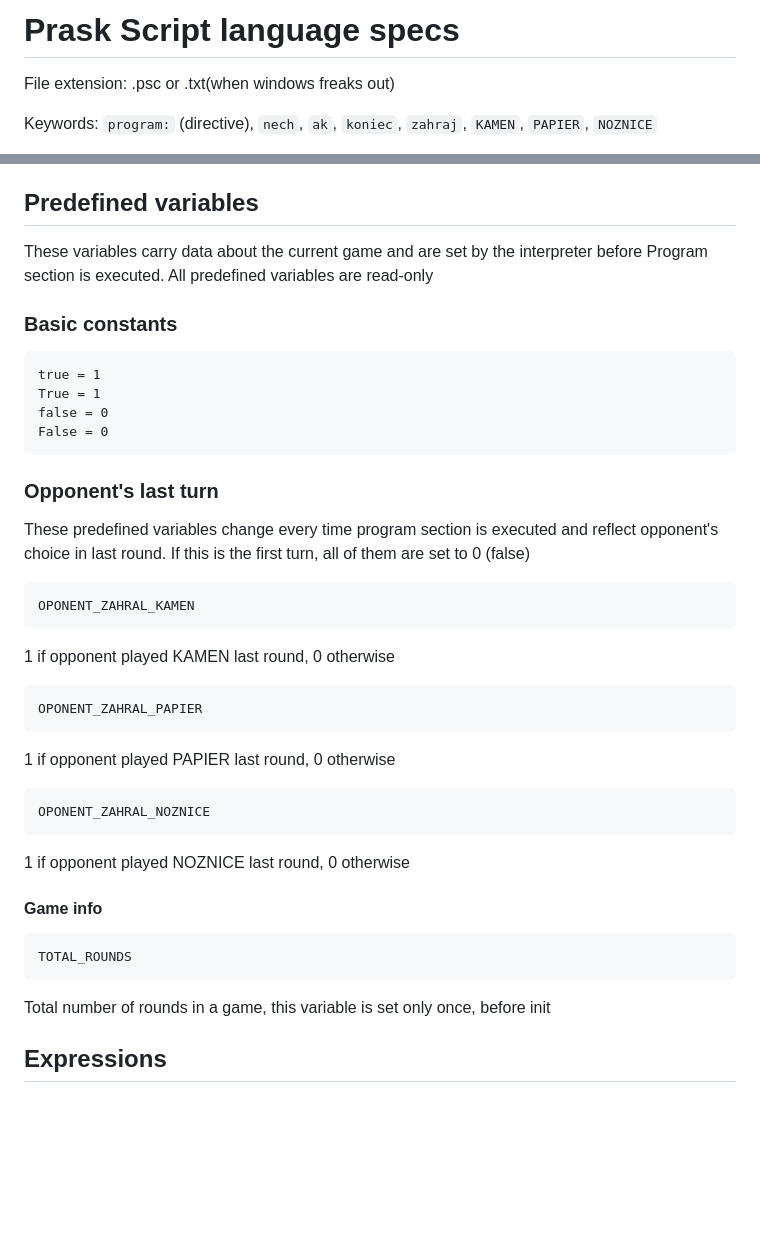
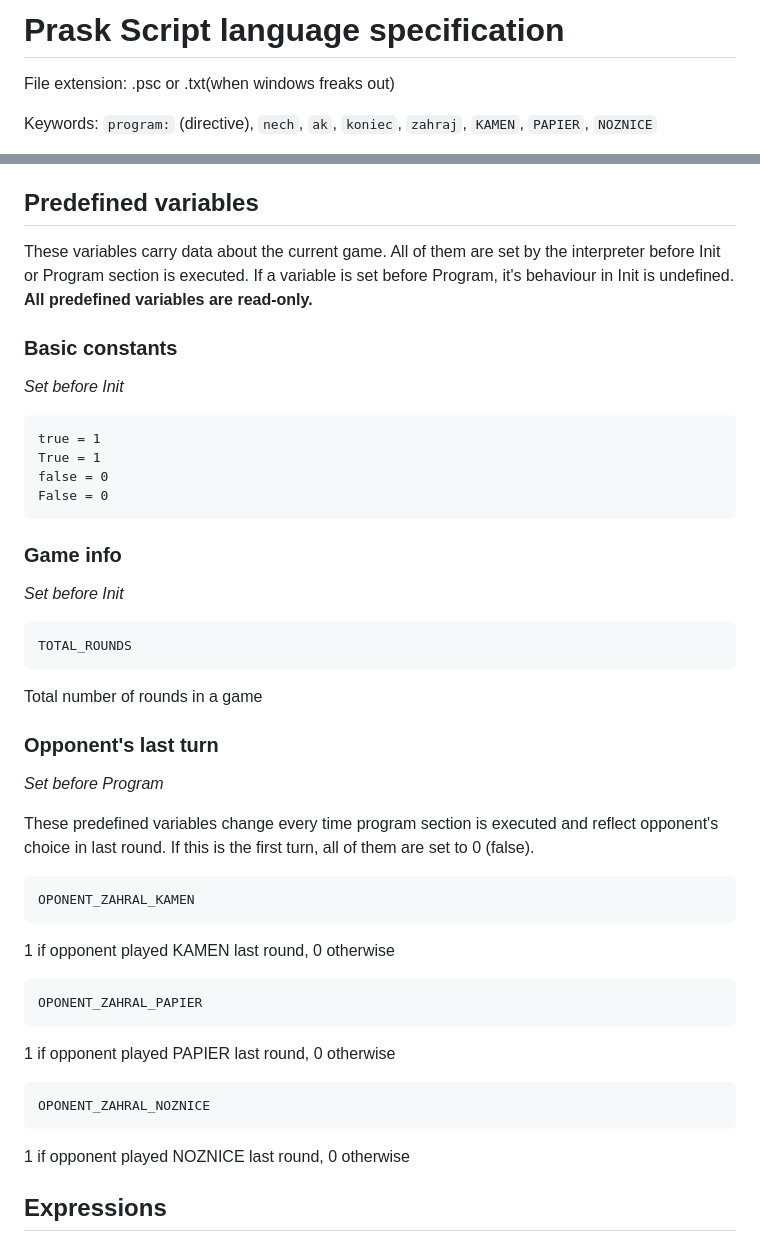
Before and after one commit to alickad/proboj_prask_j2026, a Markdown page: prask_script_spec.md, 2 parts joined by grey strips. Rendered like a GitHub page; blank space fills up the shorter version.

Commit message:
Fixed formatting

````diff
--- a/language_specs.md
+++ b/prask_script_spec.md
@@ -1,4 +1,4 @@
-# Prask Script language specs
+# Prask Script language specification
 File extension: .psc or .txt(when windows freaks out)
 
 Keywords: `program:` (directive), `nech`, `ak`, `koniec`, `zahraj`, `KAMEN`, `PAPIER`, `NOZNICE`
@@ -67,10 +69,11 @@ zahraj ITEM
 This immidiately halts the program and plays the specified turn.
 
 ## Predefined variables
-These variables carry data about the current game and are set by the interpreter before Program section is executed.
-All predefined variables are read-only
+These variables carry data about the current game. All of them are set by the interpreter before Init or Program section is executed. If a variable is set before Program, it's behaviour in Init is undefined.
+**All predefined variables are read-only.**
 
 ### Basic constants
+*Set before Init*
 ```
 true = 1
 True = 1
@@ -78,8 +81,17 @@ false = 0
 False = 0
 ```
 
+### Game info
+*Set before Init*
+```
+TOTAL_ROUNDS
+```
+Total number of rounds in a game
+
 ### Opponent's last turn
-These predefined variables change every time program section is executed and reflect opponent's choice in last round. If this is the first turn, all of them are set to 0 (false)
+*Set before Program*
+
+These predefined variables change every time program section is executed and reflect opponent's choice in last round. If this is the first turn, all of them are set to 0 (false).
 ```
 OPONENT_ZAHRAL_KAMEN
 ```
@@ -93,11 +105,6 @@ OPONENT_ZAHRAL_NOZNICE
 ```
 1 if opponent played NOZNICE last round, 0 otherwise
 
-#### Game info
-```
-TOTAL_ROUNDS
-```
-Total number of rounds in a game, this variable is set only once, before init
 
 ## Expressions
 Expression can perform mathematic operations on variables and constants. They must be written on one line.
````
Also changed, not shown: other parts of prask_script_spec.md (+3 -1 lines).
